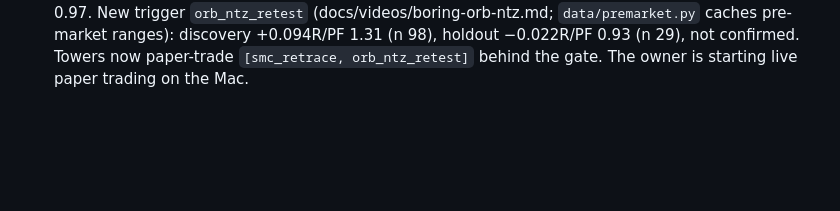
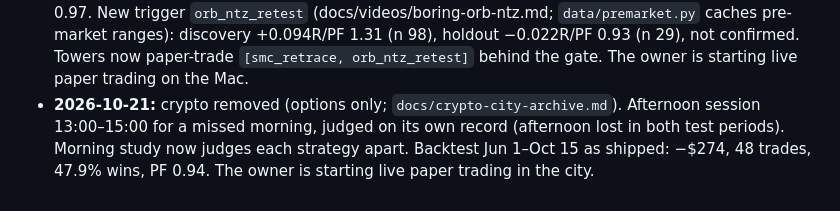
Before and after one commit to seonvaughn/AutoTrade, a Markdown page: CLAUDE.md, the part around the change. Rendered like a GitHub page; blank space fills up the shorter version.

```diff
--- a/CLAUDE.md
+++ b/CLAUDE.md
@@ -226,3 +226,7 @@ To see the city working, use the `run-scalpcity` skill (`.claude/skills/run-scal
   New trigger `orb_ntz_retest` (docs/videos/boring-orb-ntz.md; `data/premarket.py` caches pre-market ranges):
   discovery +0.094R/PF 1.31 (n 98), holdout −0.022R/PF 0.93 (n 29), not confirmed. Towers now paper-trade
   `[smc_retrace, orb_ntz_retest]` behind the gate. The owner is starting live paper trading on the Mac.
+- **2026-10-21:** crypto removed (options only; `docs/crypto-city-archive.md`). Afternoon session 13:00–15:00 for a
+  missed morning, judged on its own record (afternoon lost in both test periods). Morning study now judges each
+  strategy apart. Backtest Jun 1–Oct 15 as shipped: −$274, 48 trades, 47.9% wins, PF 0.94. The owner is starting
+  live paper trading in the city.
```
Also changed, not shown: docs/research-log.md (+4 -0 lines).
